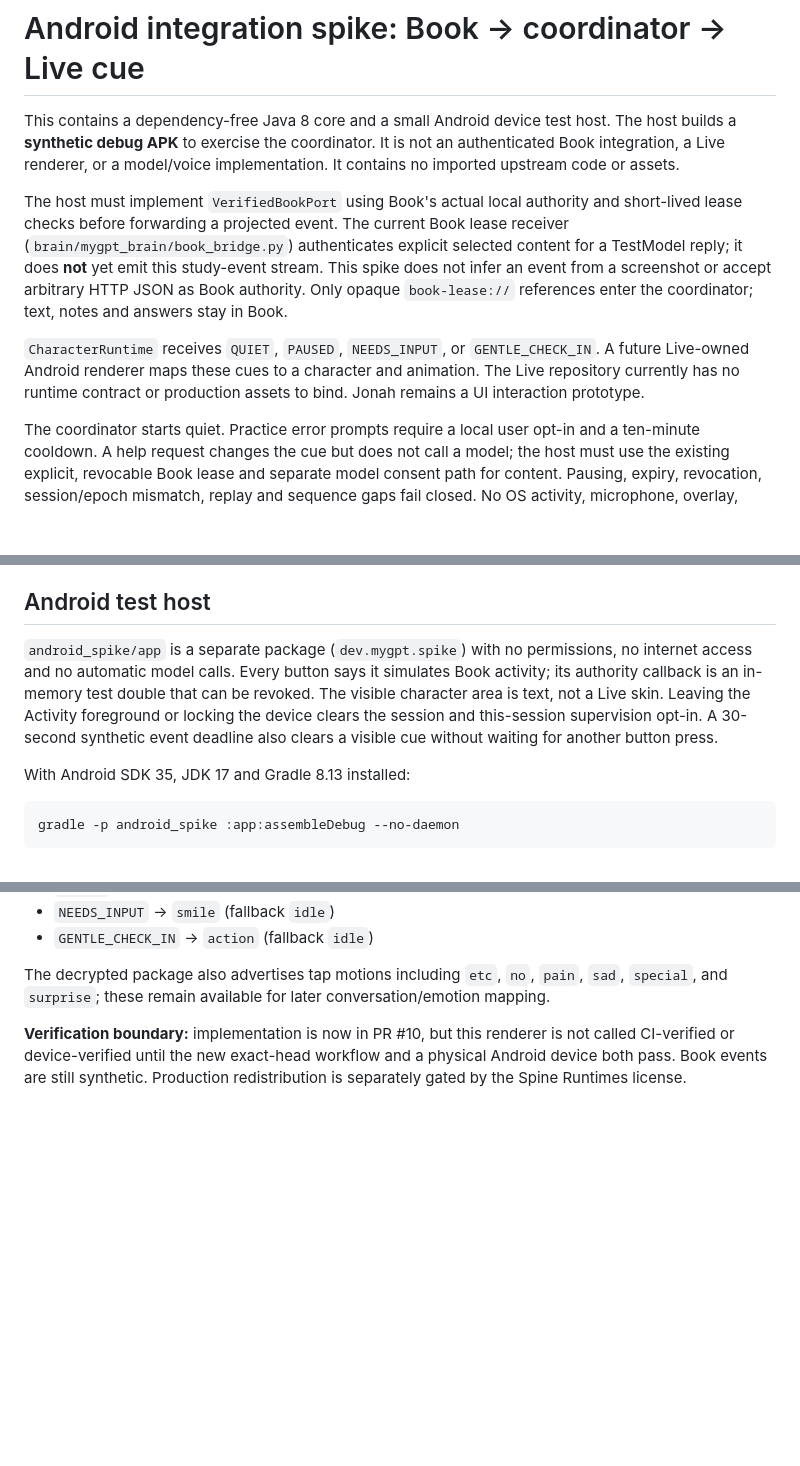
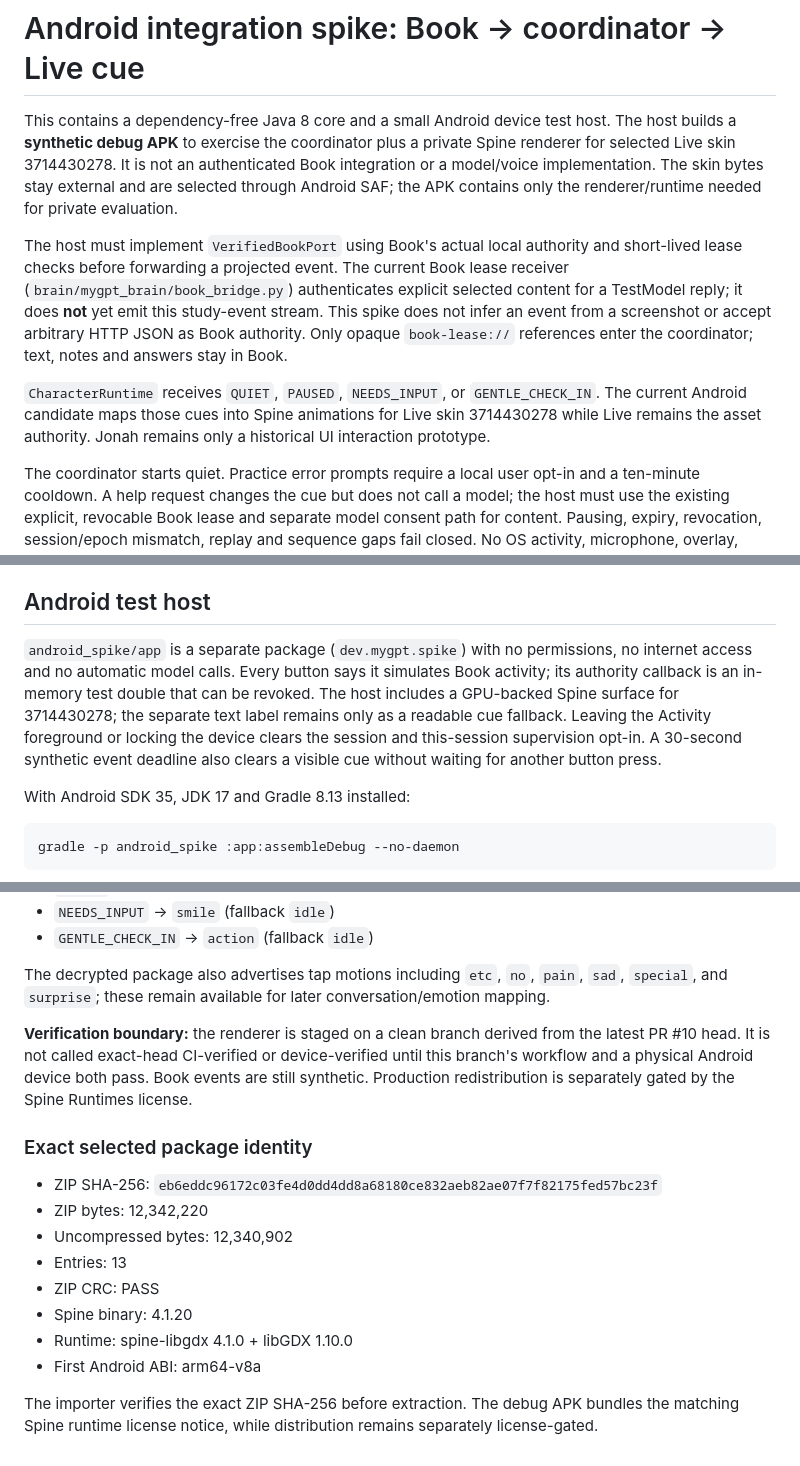
Before and after one commit to Jvust1/mygpt, a Markdown page: android_spike/README.md, 3 parts joined by grey strips. GitHub-like rendering; blank space fills up the shorter version.

Commit message:
docs: reconcile clean Spine renderer branch

```diff
--- a/android_spike/README.md
+++ b/android_spike/README.md
@@ -1,10 +1,10 @@
 # Android integration spike: Book → coordinator → Live cue
 
-This contains a dependency-free Java 8 core and a small Android device test host. The host builds a **synthetic debug APK** to exercise the coordinator. It is not an authenticated Book integration, a Live renderer, or a model/voice implementation. It contains no imported upstream code or assets.
+This contains a dependency-free Java 8 core and a small Android device test host. The host builds a **synthetic debug APK** to exercise the coordinator plus a private Spine renderer for selected Live skin 3714430278. It is not an authenticated Book integration or a model/voice implementation. The skin bytes stay external and are selected through Android SAF; the APK contains only the renderer/runtime needed for private evaluation.
 
 The host must implement `VerifiedBookPort` using Book's actual local authority and short-lived lease checks before forwarding a projected event. The current Book lease receiver (`brain/mygpt_brain/book_bridge.py`) authenticates explicit selected content for a TestModel reply; it does **not** yet emit this study-event stream. This spike does not infer an event from a screenshot or accept arbitrary HTTP JSON as Book authority. Only opaque `book-lease://` references enter the coordinator; text, notes and answers stay in Book.
 
-`CharacterRuntime` receives `QUIET`, `PAUSED`, `NEEDS_INPUT`, or `GENTLE_CHECK_IN`. A future Live-owned Android renderer maps these cues to a character and animation. The Live repository currently has no runtime contract or production assets to bind. Jonah remains a UI interaction prototype.
+`CharacterRuntime` receives `QUIET`, `PAUSED`, `NEEDS_INPUT`, or `GENTLE_CHECK_IN`. The current Android candidate maps those cues into Spine animations for Live skin 3714430278 while Live remains the asset authority. Jonah remains only a historical UI interaction prototype.
 
 The coordinator starts quiet. Practice error prompts require a local user opt-in and a ten-minute cooldown. A help request changes the cue but does not call a model; the host must use the existing explicit, revocable Book lease and separate model consent path for content. Pausing, expiry, revocation, session/epoch mismatch, replay and sequence gaps fail closed. No OS activity, microphone, overlay, cloud sync, or provider request is performed.
 
@@ -22,7 +22,7 @@ Next implementation gate: in a Book Android and mygpt Android test host, prove t
 
 ## Android test host
 
-`android_spike/app` is a separate package (`dev.mygpt.spike`) with no permissions, no internet access and no automatic model calls. Every button says it simulates Book activity; its authority callback is an in-memory test double that can be revoked. The visible character area is text, not a Live skin. Leaving the Activity foreground or locking the device clears the session and this-session supervision opt-in. A 30-second synthetic event deadline also clears a visible cue without waiting for another button press.
+`android_spike/app` is a separate package (`dev.mygpt.spike`) with no permissions, no internet access and no automatic model calls. Every button says it simulates Book activity; its authority callback is an in-memory test double that can be revoked. The host includes a GPU-backed Spine surface for 3714430278; the separate text label remains only as a readable cue fallback. Leaving the Activity foreground or locking the device clears the session and this-session supervision opt-in. A 30-second synthetic event deadline also clears a visible cue without waiting for another button press.
 
 With Android SDK 35, JDK 17 and Gradle 8.13 installed:
 
@@ -55,4 +55,18 @@ Current cue mapping:
 
 The decrypted package also advertises tap motions including `etc`, `no`, `pain`, `sad`, `special`, and `surprise`; these remain available for later conversation/emotion mapping.
 
-**Verification boundary:** implementation is now in PR #10, but this renderer is not called CI-verified or device-verified until the new exact-head workflow and a physical Android device both pass. Book events are still synthetic. Production redistribution is separately gated by the Spine Runtimes license.
+**Verification boundary:** the renderer is staged on a clean branch derived from the latest PR #10 head. It is not called exact-head CI-verified or device-verified until this branch's workflow and a physical Android device both pass. Book events are still synthetic. Production redistribution is separately gated by the Spine Runtimes license.
+
+
+### Exact selected package identity
+
+- ZIP SHA-256: `eb6eddc96172c03fe4d0dd4dd8a68180ce832aeb82ae07f7f82175fed57bc23f`
+- ZIP bytes: 12,342,220
+- Uncompressed bytes: 12,340,902
+- Entries: 13
+- ZIP CRC: PASS
+- Spine binary: 4.1.20
+- Runtime: spine-libgdx 4.1.0 + libGDX 1.10.0
+- First Android ABI: arm64-v8a
+
+The importer verifies the exact ZIP SHA-256 before extraction. The debug APK bundles the matching Spine runtime license notice, while distribution remains separately license-gated.
```
Also changed, not shown: other parts of android_spike/README.md (+1 -1 lines).
